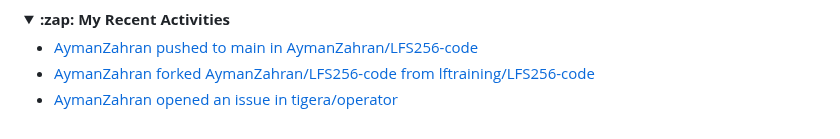
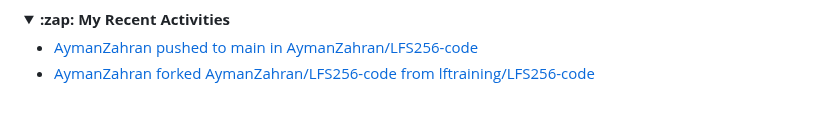
Before and after one commit to AymanZahran/AymanZahran, a Markdown page: README.md, the part around the change. Rendered like a GitHub page; folded sections open.

Commit message:
updated recent activity

```diff
--- a/README.md
+++ b/README.md
@@ -460,7 +460,6 @@ I can help you achieve faster software delivery, improved reliability, and reduc
 <!-- ACTIVITY-LIST:START -->
 - [AymanZahran pushed to main in AymanZahran/LFS256-code](https://github.com/AymanZahran/LFS256-code/compare/a34ad56115...e2218bef84)
 - [AymanZahran forked AymanZahran/LFS256-code from lftraining/LFS256-code](https://github.com/AymanZahran/LFS256-code)
-- [AymanZahran opened an issue in tigera/operator](https://github.com/tigera/operator/issues/3223)
 <!-- ACTIVITY-LIST:END -->
 
 </details>
```
